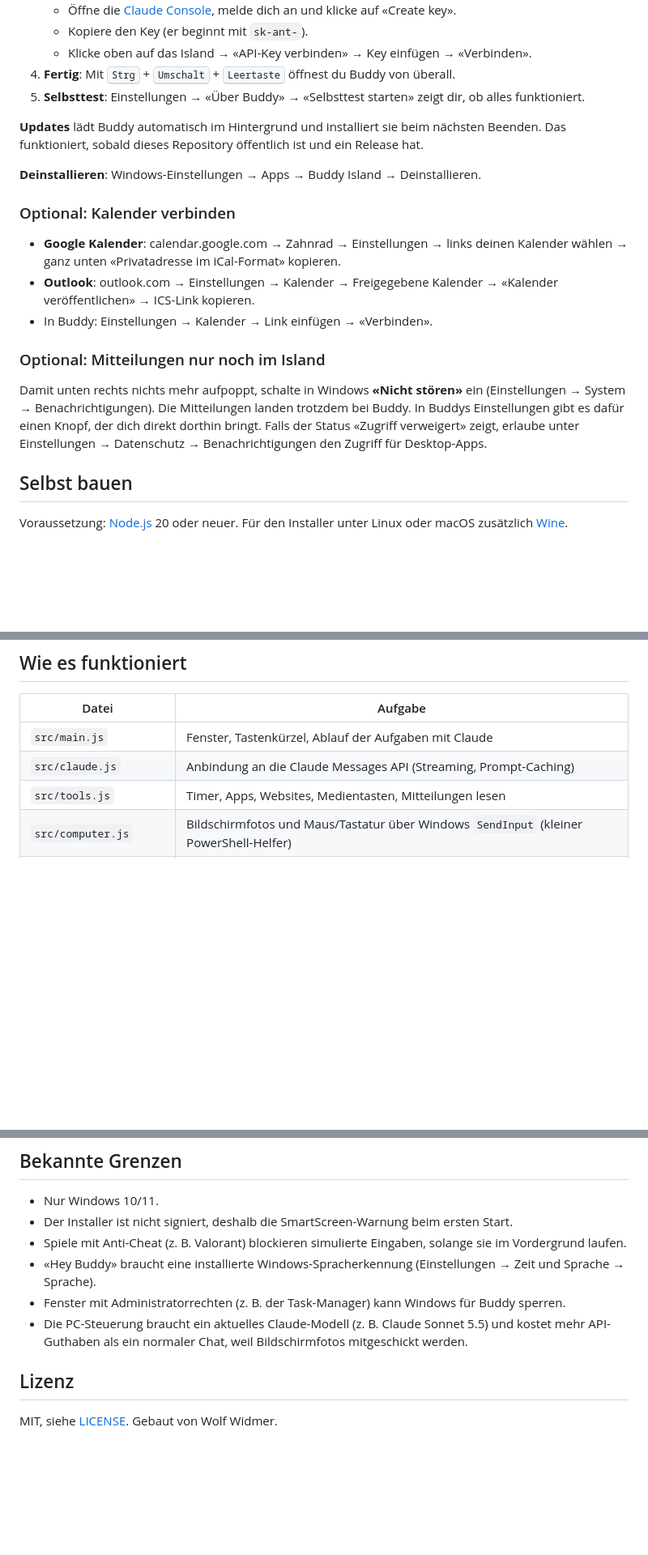
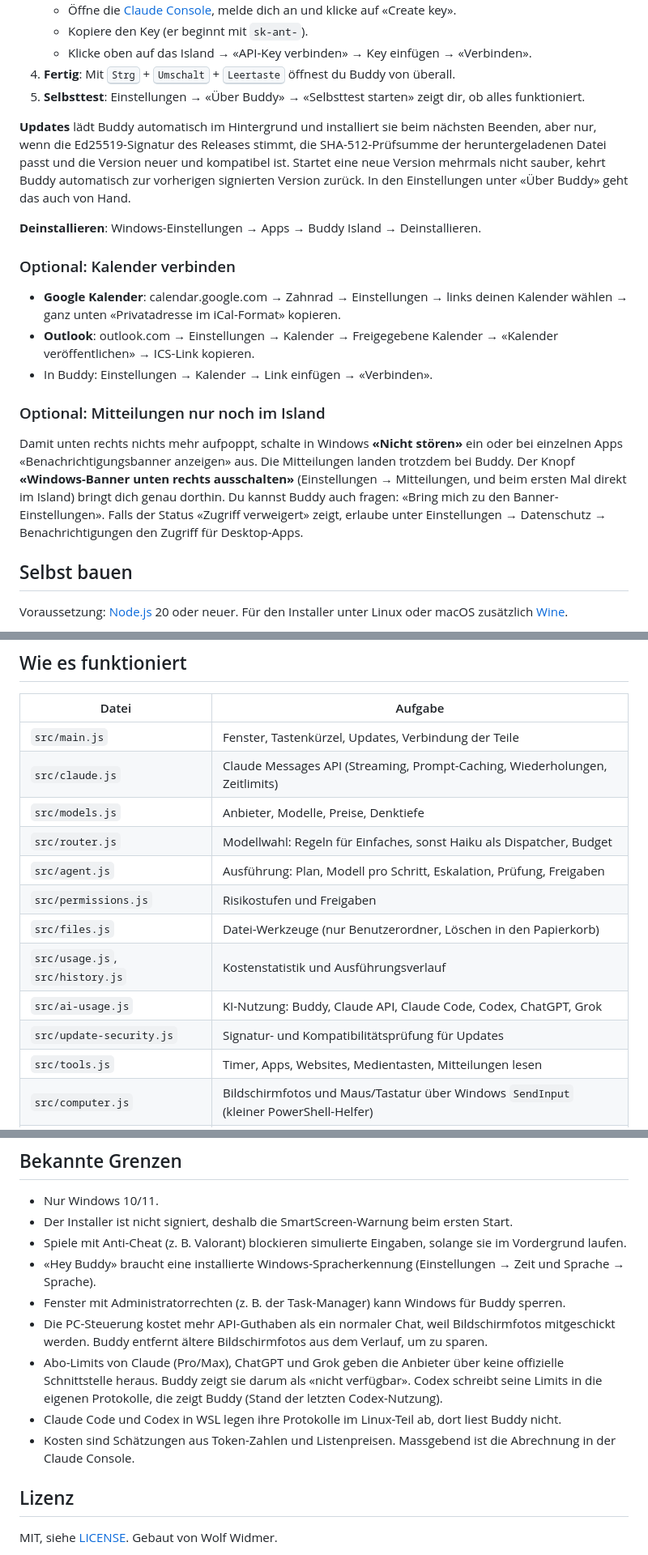
Before and after one commit to wolfawidmer-sudo/buddy-island, a Markdown page: README.md, 3 parts joined by grey strips. Shown at 81% size. Rendered like a GitHub page; blank space fills up the shorter version.

```diff
--- a/README.md
+++ b/README.md
@@ -41,7 +49,7 @@ Ein kleiner Assistent, der wie die Dynamic Island oben in der Mitte deines Windo
 4. **Fertig**: Mit <kbd>Strg</kbd> + <kbd>Umschalt</kbd> + <kbd>Leertaste</kbd> öffnest du Buddy von überall.
 5. **Selbsttest**: Einstellungen → «Über Buddy» → «Selbsttest starten» zeigt dir, ob alles funktioniert.
 
-**Updates** lädt Buddy automatisch im Hintergrund und installiert sie beim nächsten Beenden. Das funktioniert, sobald dieses Repository öffentlich ist und ein Release hat.
+**Updates** lädt Buddy automatisch im Hintergrund und installiert sie beim nächsten Beenden, aber nur, wenn die Ed25519-Signatur des Releases stimmt, die SHA-512-Prüfsumme der heruntergeladenen Datei passt und die Version neuer und kompatibel ist. Startet eine neue Version mehrmals nicht sauber, kehrt Buddy automatisch zur vorherigen signierten Version zurück. In den Einstellungen unter «Über Buddy» geht das auch von Hand.
 
 **Deinstallieren**: Windows-Einstellungen → Apps → Buddy Island → Deinstallieren.
 
@@ -53,7 +61,7 @@ Ein kleiner Assistent, der wie die Dynamic Island oben in der Mitte deines Windo
 
 ### Optional: Mitteilungen nur noch im Island
 
-Damit unten rechts nichts mehr aufpoppt, schalte in Windows **«Nicht stören»** ein (Einstellungen → System → Benachrichtigungen). Die Mitteilungen landen trotzdem bei Buddy. In Buddys Einstellungen gibt es dafür einen Knopf, der dich direkt dorthin bringt. Falls der Status «Zugriff verweigert» zeigt, erlaube unter Einstellungen → Datenschutz → Benachrichtigungen den Zugriff für Desktop-Apps.
+Damit unten rechts nichts mehr aufpoppt, schalte in Windows **«Nicht stören»** ein oder bei einzelnen Apps «Benachrichtigungsbanner anzeigen» aus. Die Mitteilungen landen trotzdem bei Buddy. Der Knopf **«Windows-Banner unten rechts ausschalten»** (Einstellungen → Mitteilungen, und beim ersten Mal direkt im Island) bringt dich genau dorthin. Du kannst Buddy auch fragen: «Bring mich zu den Banner-Einstellungen». Falls der Status «Zugriff verweigert» zeigt, erlaube unter Einstellungen → Datenschutz → Benachrichtigungen den Zugriff für Desktop-Apps.
 
 ## Selbst bauen
 
@@ -111,8 +122,16 @@ Im Leerlauf läuft keine einzige Endlos-Animation: Das Fenster ist dann nur so g
 
 | Datei | Aufgabe |
 | --- | --- |
-| `src/main.js` | Fenster, Tastenkürzel, Ablauf der Aufgaben mit Claude |
-| `src/claude.js` | Anbindung an die Claude Messages API (Streaming, Prompt-Caching) |
+| `src/main.js` | Fenster, Tastenkürzel, Updates, Verbindung der Teile |
+| `src/claude.js` | Claude Messages API (Streaming, Prompt-Caching, Wiederholungen, Zeitlimits) |
+| `src/models.js` | Anbieter, Modelle, Preise, Denktiefe |
+| `src/router.js` | Modellwahl: Regeln für Einfaches, sonst Haiku als Dispatcher, Budget |
+| `src/agent.js` | Ausführung: Plan, Modell pro Schritt, Eskalation, Prüfung, Freigaben |
+| `src/permissions.js` | Risikostufen und Freigaben |
+| `src/files.js` | Datei-Werkzeuge (nur Benutzerordner, Löschen in den Papierkorb) |
+| `src/usage.js`, `src/history.js` | Kostenstatistik und Ausführungsverlauf |
+| `src/ai-usage.js` | KI-Nutzung: Buddy, Claude API, Claude Code, Codex, ChatGPT, Grok |
+| `src/update-security.js` | Signatur- und Kompatibilitätsprüfung für Updates |
 | `src/tools.js` | Timer, Apps, Websites, Medientasten, Mitteilungen lesen |
 | `src/computer.js` | Bildschirmfotos und Maus/Tastatur über Windows `SendInput` (kleiner PowerShell-Helfer) |
 | `src/notifications.js` | System-Helfer: Windows-Mitteilungen, «Läuft gerade» und Spielmodus |
@@ -128,7 +147,10 @@ Im Leerlauf läuft keine einzige Endlos-Animation: Das Fenster ist dann nur so g
 - Spiele mit Anti-Cheat (z. B. Valorant) blockieren simulierte Eingaben, solange sie im Vordergrund laufen.
 - «Hey Buddy» braucht eine installierte Windows-Spracherkennung (Einstellungen → Zeit und Sprache → Sprache).
 - Fenster mit Administratorrechten (z. B. der Task-Manager) kann Windows für Buddy sperren.
-- Die PC-Steuerung braucht ein aktuelles Claude-Modell (z. B. Claude Sonnet 5.5) und kostet mehr API-Guthaben als ein normaler Chat, weil Bildschirmfotos mitgeschickt werden.
+- Die PC-Steuerung kostet mehr API-Guthaben als ein normaler Chat, weil Bildschirmfotos mitgeschickt werden. Buddy entfernt ältere Bildschirmfotos aus dem Verlauf, um zu sparen.
+- Abo-Limits von Claude (Pro/Max), ChatGPT und Grok geben die Anbieter über keine offizielle Schnittstelle heraus. Buddy zeigt sie darum als «nicht verfügbar». Codex schreibt seine Limits in die eigenen Protokolle, die zeigt Buddy (Stand der letzten Codex-Nutzung).
+- Claude Code und Codex in WSL legen ihre Protokolle im Linux-Teil ab, dort liest Buddy nicht.
+- Kosten sind Schätzungen aus Token-Zahlen und Listenpreisen. Massgebend ist die Abrechnung in der Claude Console.
 
 ## Lizenz
 
```
Also changed, not shown: other parts of README.md (+18 -7 lines), PRIVACY.md (+11 -2 lines), docs/chat.png, docs/confirm.png, docs/island-states.png, docs/usage.png (added), 12 other files.
